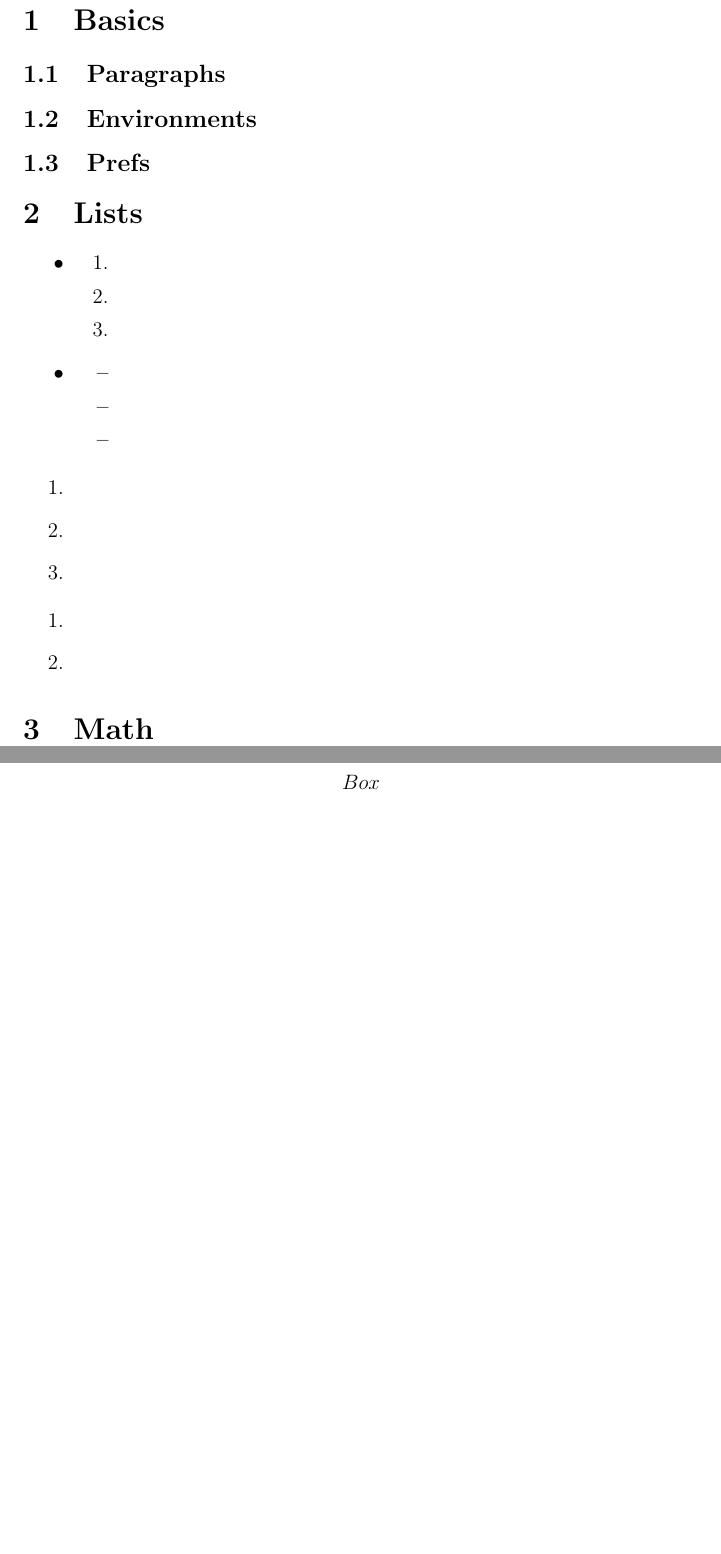
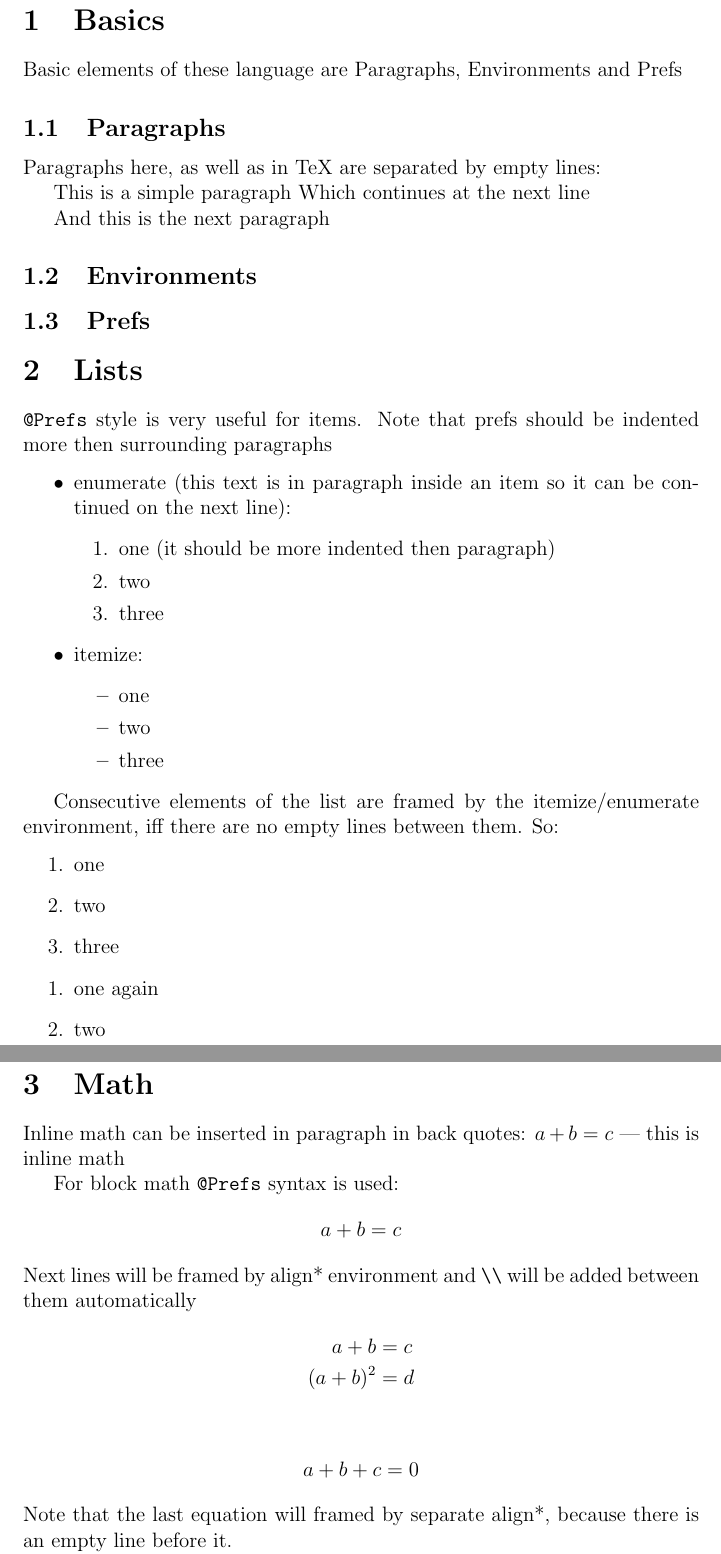
Before and after one commit to Lev135/FineTeX, a LaTeX problem sheet (examples/example.tex): two parts of pages 1 and 2 of 2, joined at a grey line, cut so that both start at the same text, the shorter picture padded with empty space. Compiled offline with pdfLaTeX.

Commit message:
example.tex restored

```diff
--- a/examples/example.tex
+++ b/examples/example.tex
@@ -2,69 +2,73 @@
 \usepackage[utf8]{inputenc}
 \usepackage{amsmath}
 \usepackage{amssymb}
-
+% This comment will be in output
 
 
 \begin{document}
   \section{Basics}
-
+    Basic elements of these language are Paragraphs, Environments and Prefs
 
     \subsection{Paragraphs}
+      Paragraphs here, as well as in TeX are separated by empty lines:
 
+      This is a simple paragraph Which continues at the next line
 
-
-
-
+      And this is the next paragraph
 
     \subsection{Environments}
 
     \subsection{Prefs}
 
   \section{Lists}
-
+    \texttt{@Prefs} style is very useful for items. Note that prefs should be indented more then
+    surrounding paragraphs
     \begin{itemize}
-      \item
+      \item enumerate (this text is in paragraph inside an item so it can be continued on the next
+            line):
             \begin{enumerate}
-              \item
-              \item
-              \item
+              \item one (it should be more indented then paragraph)
+              \item two
+              \item three
             \end{enumerate}
-      \item
+      \item itemize:
             \begin{itemize}
-              \item
-              \item
-              \item
+              \item one
+              \item two
+              \item three
             \end{itemize}
     \end{itemize}
 
-
+    Consecutive elements of the list are framed by the itemize/enumerate environment, iff there are
+    no empty lines between them. So:
     \begin{enumerate}
-      \item
-      \item
-      \item
+      \item one
+      \item two
+      \item three
     \end{enumerate}
 
     \begin{enumerate}
-      \item
-      \item
+      \item one again
+      \item two
     \end{enumerate}
 
   \section{Math}
-    $$
+    Inline math can be inserted in paragraph in back quotes: $a + b = c$ --- this is inline math
 
-
+    For block math \texttt{@Prefs} syntax is used:
     \begin{align*}
-
+      a + b = c
     \end{align*}
-
-
-
+    Next lines will be framed by align* environment and \verb.\\. will be added between them
+    automatically
     \begin{align*}
-      \\
-
+      a + b &= c\\
+      (a + b)^2 &= d
     \end{align*}
 
     \begin{align*}
-      \\Box
+      a + b + c &= 0
     \end{align*}
+    Note that the last equation will framed by separate align*, because there is an empty line
+    before it.
 
```
Also changed, not shown: examples/example.tex (5 more changed lines).
